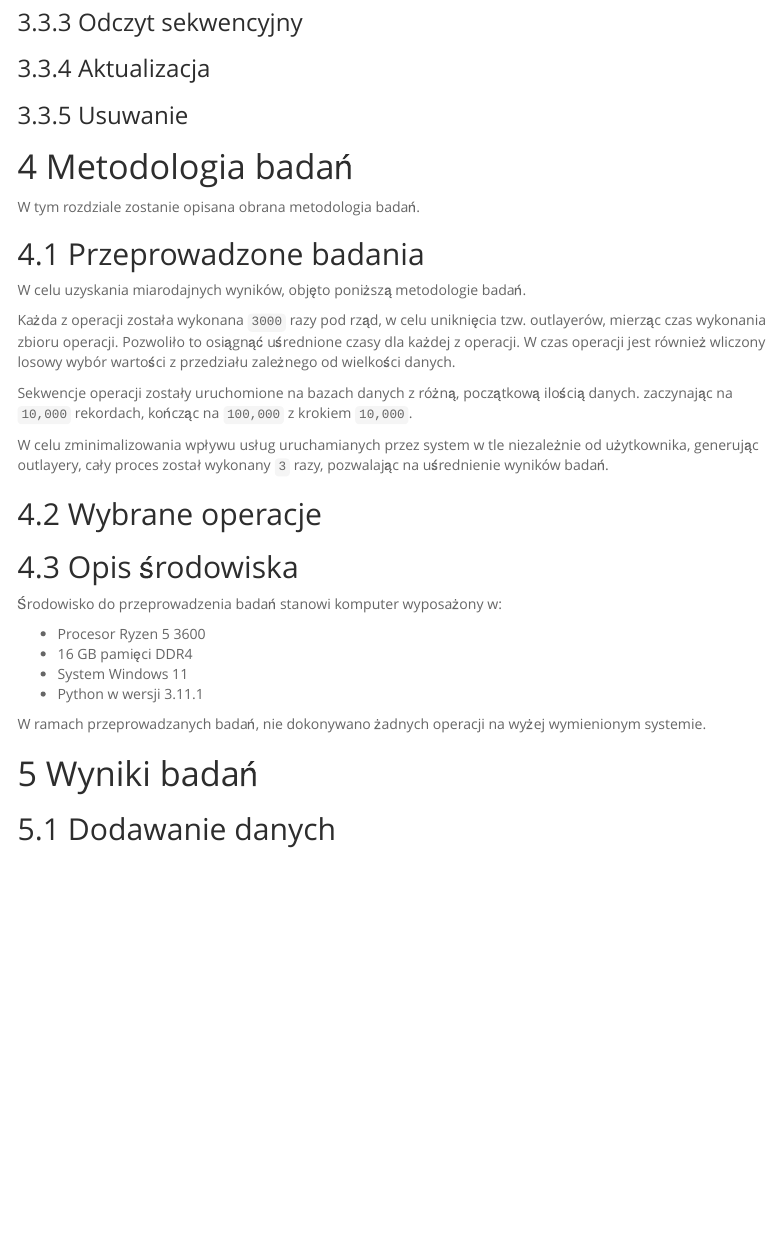
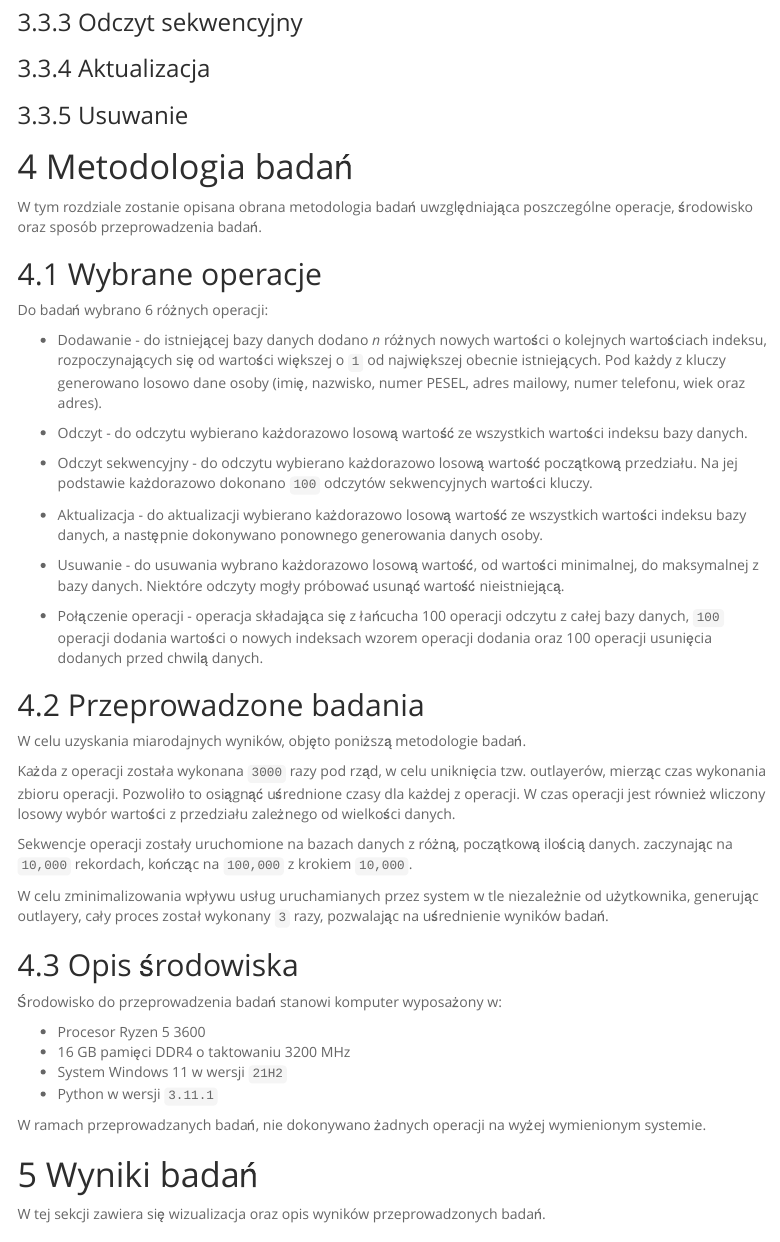
Before and after one commit to Cheriit/memory-structures-performance, an R Markdown document (results.Rmd): the page in a window 1100 px wide, from 1220 px down. Rendered offline with R 4.5, knitr and Pandoc, with nearby package versions; some code elsewhere in the file could not run offline; menus at the side of the page are left out.

Commit message:
Add research methodology

````diff
--- a/results.Rmd
+++ b/results.Rmd
@@ -97,7 +97,23 @@ draw_chart <- function(operation) {
 
 # Metodologia badań
 
-W tym rozdziale zostanie opisana obrana metodologia badań.
+W tym rozdziale zostanie opisana obrana metodologia badań uwzględniająca poszczególne operacje, środowisko oraz sposób przeprowadzenia badań.
+
+## Wybrane operacje
+
+Do badań wybrano 6 różnych operacji:
+
+- Dodawanie - do istniejącej bazy danych dodano *n* różnych nowych wartości o kolejnych wartościach indeksu, rozpoczynających się od wartości większej o `1` od największej obecnie istniejących. Pod każdy z kluczy generowano losowo dane osoby (imię, nazwisko, numer PESEL, adres mailowy, numer telefonu, wiek oraz adres).
+
+- Odczyt - do odczytu wybierano każdorazowo losową wartość ze wszystkich wartości indeksu bazy danych.
+
+- Odczyt sekwencyjny - do odczytu wybierano każdorazowo losową wartość początkową przedziału. Na jej podstawie każdorazowo dokonano `100` odczytów sekwencyjnych wartości kluczy.
+
+- Aktualizacja - do aktualizacji wybierano każdorazowo losową wartość ze wszystkich wartości indeksu bazy danych, a następnie dokonywano ponownego generowania danych osoby.
+
+- Usuwanie - do usuwania wybrano każdorazowo losową wartość, od wartości minimalnej, do maksymalnej z bazy danych. Niektóre odczyty mogły próbować usunąć wartość nieistniejącą.
+
+- Połączenie operacji - operacja składająca się z łańcucha 100 operacji odczytu z całej bazy danych, `100` operacji dodania wartości o nowych indeksach wzorem operacji dodania oraz 100 operacji usunięcia dodanych przed chwilą danych.
 
 ## Przeprowadzone badania
 
@@ -109,20 +125,20 @@ Sekwencje operacji zostały uruchomione na bazach danych z różną, początkow
 
 W celu zminimalizowania wpływu usług uruchamianych przez system w tle niezależnie od użytkownika, generując outlayery, cały proces został wykonany `3` razy, pozwalając na uśrednienie wyników badań.
 
-## Wybrane operacje
-
 ## Opis środowiska
 
 Środowisko do przeprowadzenia badań stanowi komputer wyposażony w:
 
 - Procesor Ryzen 5 3600
-- 16 GB pamięci DDR4
-- System Windows 11
-- Python w wersji 3.11.1
+- 16 GB pamięci DDR4 o taktowaniu 3200 MHz
+- System Windows 11 w wersji `21H2`
+- Python w wersji `3.11.1`
 
 W ramach przeprowadzanych badań, nie dokonywano żadnych operacji na wyżej wymienionym systemie.
 
 # Wyniki badań
+
+W tej sekcji zawiera się wizualizacja oraz opis wyników przeprowadzonych badań.
 
 ## Dodawanie danych
 ```{r create}
````
Also changed, not shown: results.Rmd (6 more changed lines).
